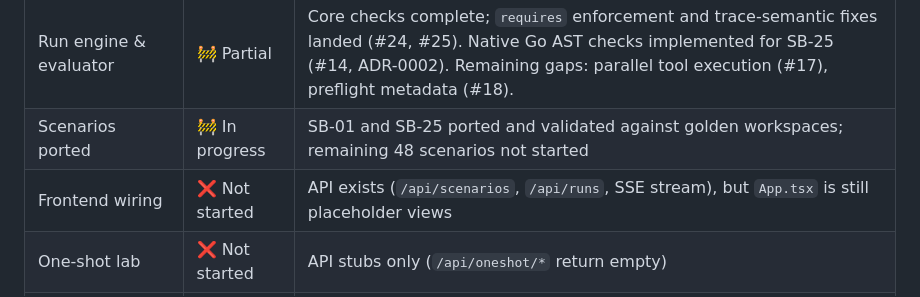
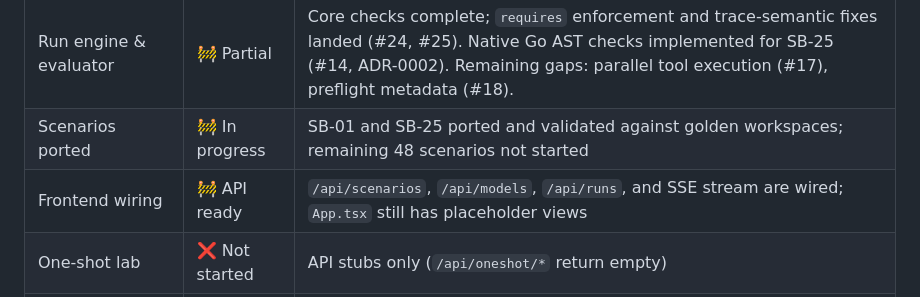
Before and after one commit to timmersuk/scaffold-bench-go, a Markdown page: ROADMAP.md, the part around one of its changes. GitHub-like rendering.

Commit message:
docs(roadmap): mark #15 complete and update frontend wiring status

```diff
--- a/ROADMAP.md
+++ b/ROADMAP.md
@@ -16,7 +16,7 @@ A single-binary Go + Vite port of [scaffold-bench](https://github.com/1337hero/s
 | Scenario manifest schema | ✅ Done | `docs/design/scenario-manifest.md`, YAML/JSON loader, Go evaluator interface |
 | Run engine & evaluator | 🚧 Partial | Core checks complete; `requires` enforcement and trace-semantic fixes landed (#24, #25). Native Go AST checks implemented for SB-25 (#14, ADR-0002). Remaining gaps: parallel tool execution (#17), preflight metadata (#18). |
 | Scenarios ported | 🚧 In progress | SB-01 and SB-25 ported and validated against golden workspaces; remaining 48 scenarios not started |
-| Frontend wiring | ❌ Not started | API exists (`/api/scenarios`, `/api/runs`, SSE stream), but `App.tsx` is still placeholder views |
+| Frontend wiring | 🚧 API ready | `/api/scenarios`, `/api/models`, `/api/runs`, and SSE stream are wired; `App.tsx` still has placeholder views |
 | One-shot lab | ❌ Not started | API stubs only (`/api/oneshot/*` return empty) |
 | Reports / leaderboard | ❌ Not started | `/api/report/data` returns empty skeleton |
 | Frontend tests | ❌ Missing | No Vitest / React Testing Library setup |
```
Also changed, not shown: other parts of ROADMAP.md (+1 -1 lines).
